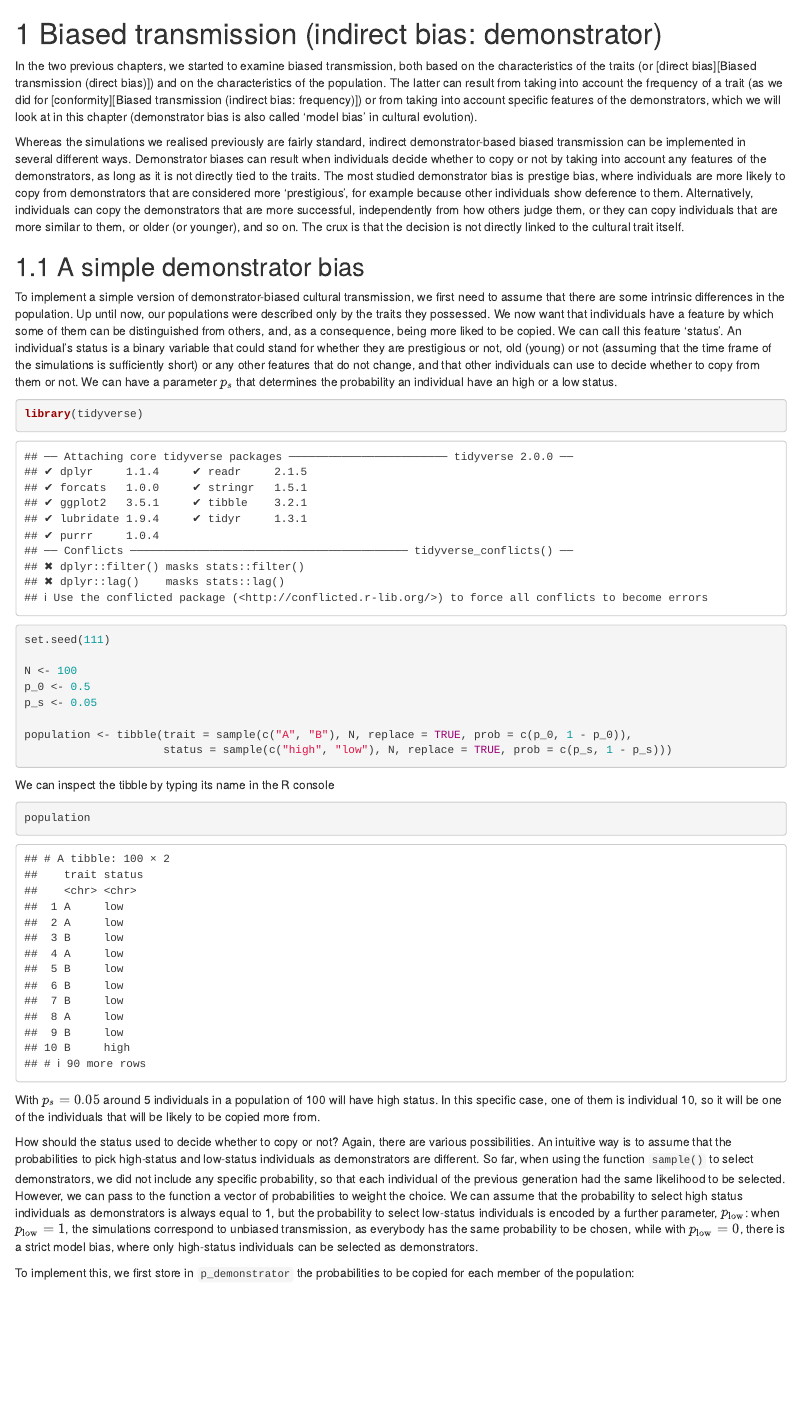
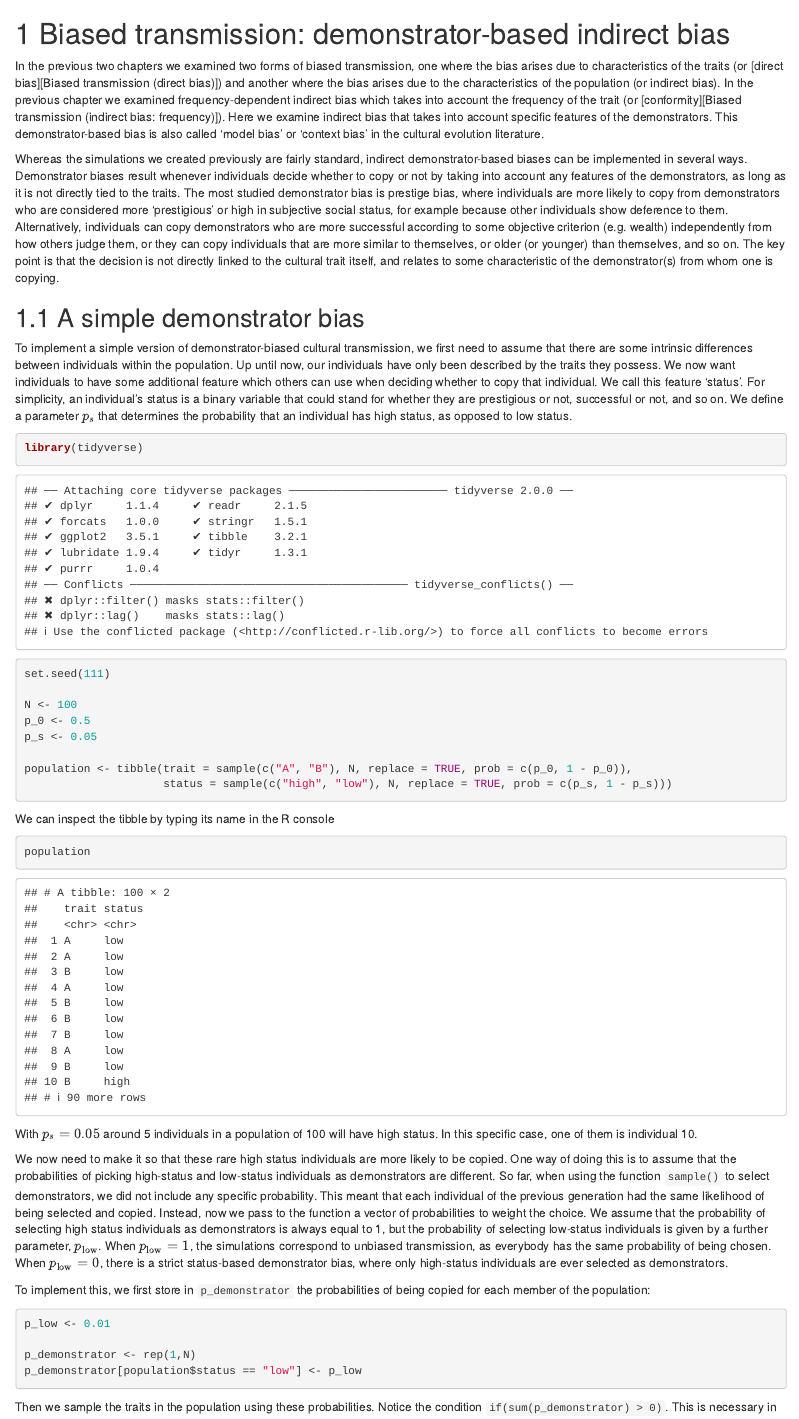
Before and after one commit to amesoudi/IBM-cultevo-bookdown, an R Markdown document (05-Biased_transmission_indirect_bias_demonstrator.Rmd): the page in a window 1100 px wide, from its top. Rendered offline with R 4.5, knitr and Pandoc, with nearby package versions; drawn as R Markdown's standard HTML page in place of the format the file asks for; some code elsewhere in the file could not run offline.

Commit message:
Minor text changes

````diff
--- a/05-Biased_transmission_indirect_bias_demonstrator.Rmd
+++ b/05-Biased_transmission_indirect_bias_demonstrator.Rmd
@@ -1,13 +1,13 @@
 
-# Biased transmission (indirect bias: demonstrator)
+# Biased transmission: demonstrator-based indirect bias
 
-In the two previous chapters, we started to examine biased transmission, both based on the characteristics of the traits (or [direct bias][Biased transmission (direct bias)]) and on the characteristics of the population. The latter can result from taking into account the frequency of a trait (as we did for [conformity][Biased transmission (indirect bias: frequency)]) or from taking into account specific features of the demonstrators, which we will look at in this chapter (demonstrator bias is also called 'model bias' in cultural evolution).
+In the previous two chapters we examined two forms of biased transmission, one where the bias arises due to characteristics of the traits (or [direct bias][Biased transmission (direct bias)]) and another where the bias arises due to the characteristics of the population (or indirect bias). In the previous chapter we examined frequency-dependent indirect bias which takes into account the frequency of the trait (or [conformity][Biased transmission (indirect bias: frequency)]). Here we examine indirect bias that takes into account specific features of the demonstrators. This demonstrator-based bias is also called 'model bias' or 'context bias' in the cultural evolution literature.
 
-Whereas the simulations we realised previously are fairly standard, indirect demonstrator-based biased transmission can be implemented in several different ways. Demonstrator biases can result when individuals decide whether to copy or not by taking into account any features of the demonstrators, as long as it is not directly tied to the traits. The most studied demonstrator bias is prestige bias, where individuals are more likely to copy from demonstrators that are considered more 'prestigious', for example because other individuals show deference to them. Alternatively, individuals can copy the demonstrators that are more successful, independently from how others judge them, or they can copy individuals that are more similar to them, or older (or younger), and so on. The crux is that the decision is not directly linked to the cultural trait itself.
+Whereas the simulations we created previously are fairly standard, indirect demonstrator-based biases can be implemented in several ways. Demonstrator biases result whenever individuals decide whether to copy or not by taking into account any features of the demonstrators, as long as it is not directly tied to the traits. The most studied demonstrator bias is prestige bias, where individuals are more likely to copy from demonstrators who are considered more 'prestigious' or high in subjective social status, for example because other individuals show deference to them. Alternatively, individuals can copy demonstrators who are more successful according to some objective criterion (e.g. wealth) independently from how others judge them, or they can copy individuals that are more similar to themselves, or older (or younger) than themselves, and so on. The key point is that the decision is not directly linked to the cultural trait itself, and relates to some characteristic of the demonstrator(s) from whom one is copying.
 
 ## A simple demonstrator bias
 
-To implement a simple version of demonstrator-biased cultural transmission, we first need to assume that there are some intrinsic differences in the population. Up until now, our populations were described only by the traits they possessed. We now want that individuals have a feature by which some of them can be distinguished from others, and, as a consequence, being more liked to be copied. We can call this feature 'status'. An individual's status is a binary variable that could stand for whether they are prestigious or not, old (young) or not (assuming that the time frame of the simulations is sufficiently short) or any other features that do not change, and that other individuals can use to decide whether to copy from them or not. We can  have a parameter $p_s$ that determines the probability an individual have an high or a low status.
+To implement a simple version of demonstrator-biased cultural transmission, we first need to assume that there are some intrinsic differences between individuals within the population. Up until now, our individuals have only been described by the traits they possess. We now want individuals to have some additional feature which others can use when deciding whether to copy that individual. We call this feature 'status'. For simplicity, an individual's status is a binary variable that could stand for whether they are prestigious or not, successful or not, and so on. We define a parameter $p_s$ that determines the probability that an individual has high status, as opposed to low status.
 
 ```{r 5.1}
 library(tidyverse)
@@ -27,11 +27,11 @@ We can inspect the tibble by typing its name in the R console
 population
 ```
 
-With $p_s=0.05$ around 5 individuals in a population of 100 will have high status. In this specific case, one of them is individual 10, so it will be one of the individuals that will be likely to be copied more from.
+With $p_s=0.05$ around 5 individuals in a population of 100 will have high status. In this specific case, one of them is individual 10.
 
-How should the status used to decide whether to copy or not? Again, there are various possibilities. An intuitive way is to assume that the probabilities to pick high-status and low-status individuals as demonstrators are different. So far, when using the function `sample()` to select demonstrators, we did not include any specific probability, so that each individual of the previous generation had the same likelihood to be selected. However, we can pass to the function a vector of probabilities to weight the choice. We can assume that the probability to select high status individuals as demonstrators is always equal to 1, but the probability to select low-status individuals is encoded by a further parameter, $p_\text{low}$: when $p_\text{low}=1$, the simulations correspond to unbiased transmission, as everybody has the same probability to be chosen, while with $p_\text{low}=0$, there is a strict model bias, where only high-status individuals can be selected as demonstrators.
+We now need to make it so that these rare high status individuals are more likely to be copied. One way of doing this is to assume that the probabilities of picking high-status and low-status individuals as demonstrators are different. So far, when using the function `sample()` to select demonstrators, we did not include any specific probability. This meant that each individual of the previous generation had the same likelihood of being selected and copied. Instead, now we pass to the function a vector of probabilities to weight the choice. We assume that the probability of selecting high status individuals as demonstrators is always equal to 1, but the probability of selecting low-status individuals is given by a further parameter, $p_\text{low}$. When $p_\text{low}=1$, the simulations correspond to unbiased transmission, as everybody has the same probability of being chosen. When $p_\text{low}=0$, there is a strict status-based demonstrator bias, where only high-status individuals are ever selected as demonstrators.
 
-To implement this, we first store in `p_demonstrator` the probabilities to be copied for each member of the population:
+To implement this, we first store in `p_demonstrator` the probabilities of being copied for each member of the population:
 
 ```{r 5.3}
 p_low <- 0.01
````
Also changed, not shown: 03-Biased_transmission_direct_bias.Rmd (+1 -1 lines), 04-Biased_transmission_indirect_bias_frequency.Rmd (+1 -1 lines), 05-Biased_transmission_indirect_bias_demonstrator.Rmd (10 more changed lines).
